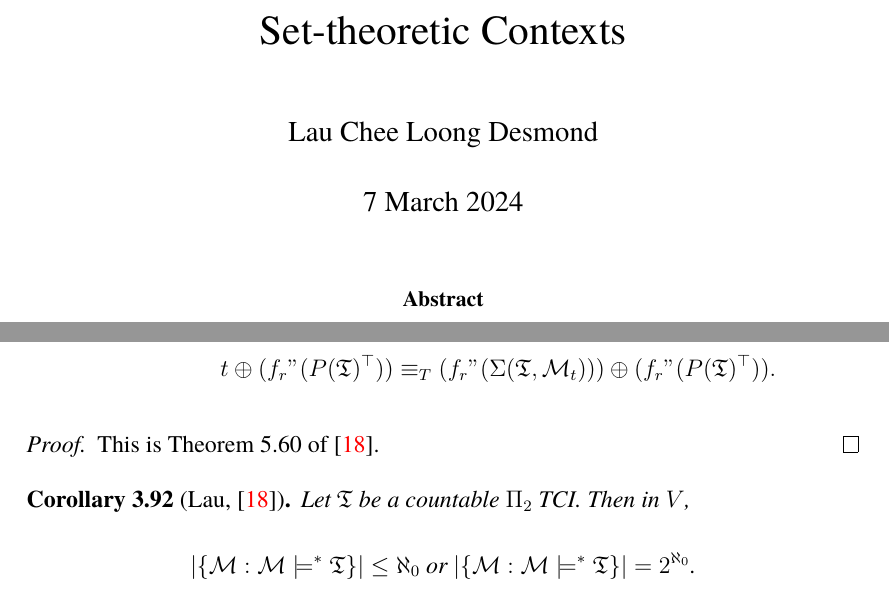
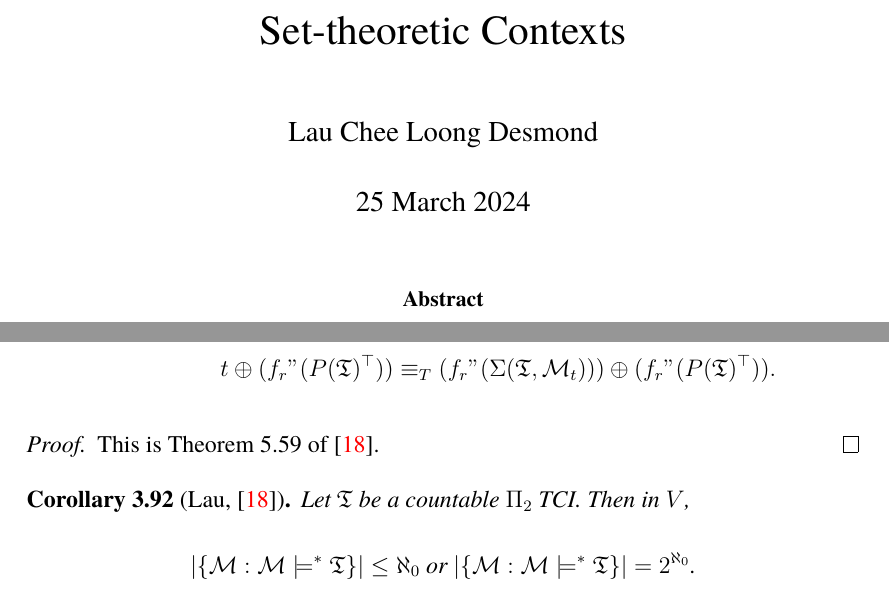
Before and after one commit to zoorado2/Quals, a LaTeX paper (QE.tex): two parts of pages 1 and 90 of 94, joined at a grey line, cut so that both start at the same text. Compiled offline with pdfLaTeX.

Commit message:
Updates from Overleaf

```diff
--- a/QE.tex
+++ b/QE.tex
@@ -52,7 +52,7 @@ linkcolor=blue
 
 \title{Generalised Computability and Complexity in Set-theoretic Contexts}
 \author{Lau Chee Loong Desmond}
-\date{7 March 2024}
+\date{25 March 2024}
 
 \renewcommand*\contentsname{Table of Contents}
 
@@ -2836,7 +2836,7 @@ There is a formula $\psi_{gmc}$ in two free variables, absolute for transitive m
 \end{thm}
 
 \begin{proof}
-This is Theorem 5.60 of \cite{myself}.
+This is Theorem 5.59 of \cite{myself}.
 \end{proof}
 
 \begin{cor}[Lau, \cite{myself}]\label{lastcor}
```
Also changed, not shown: QE.tex (6 more changed lines).
